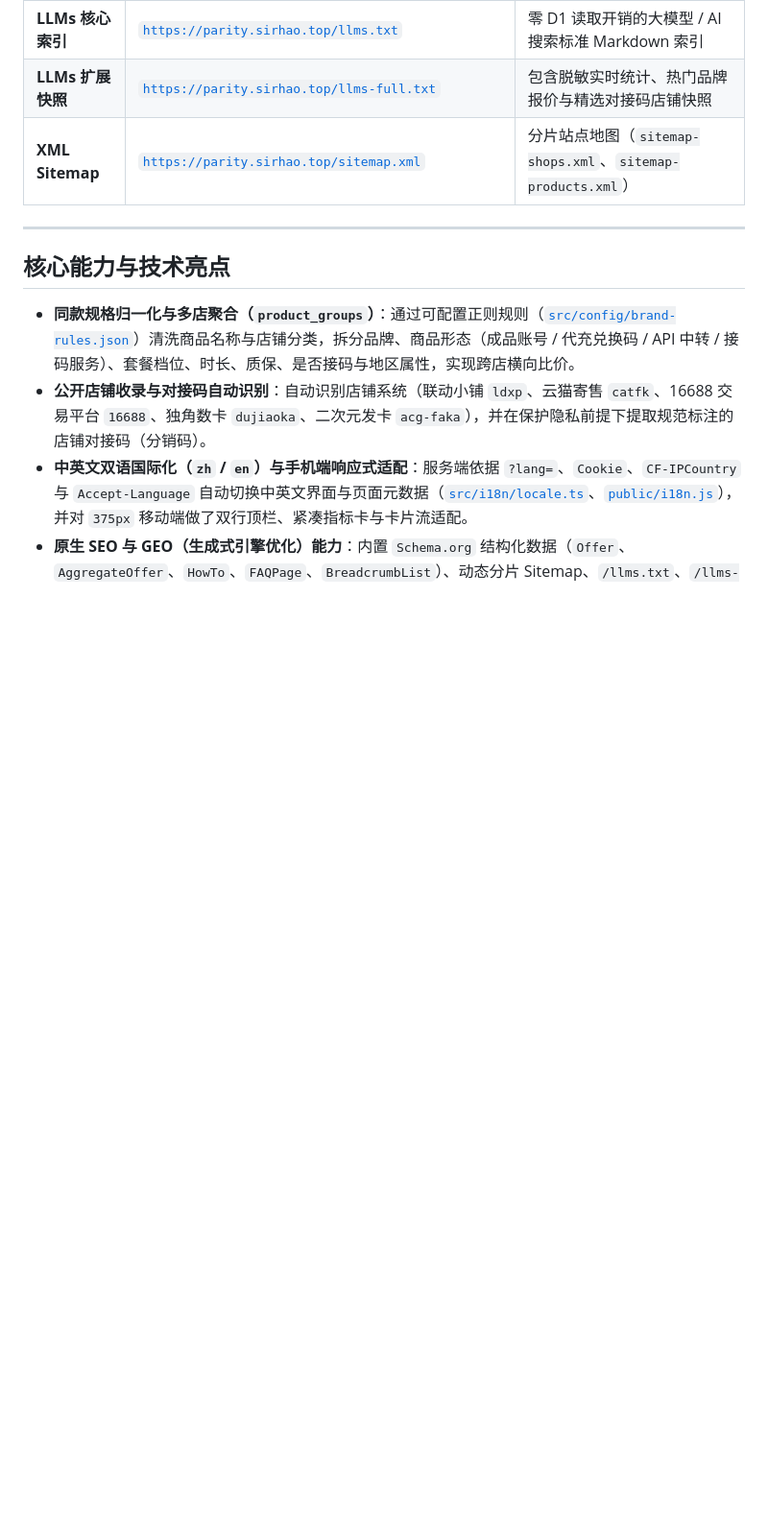
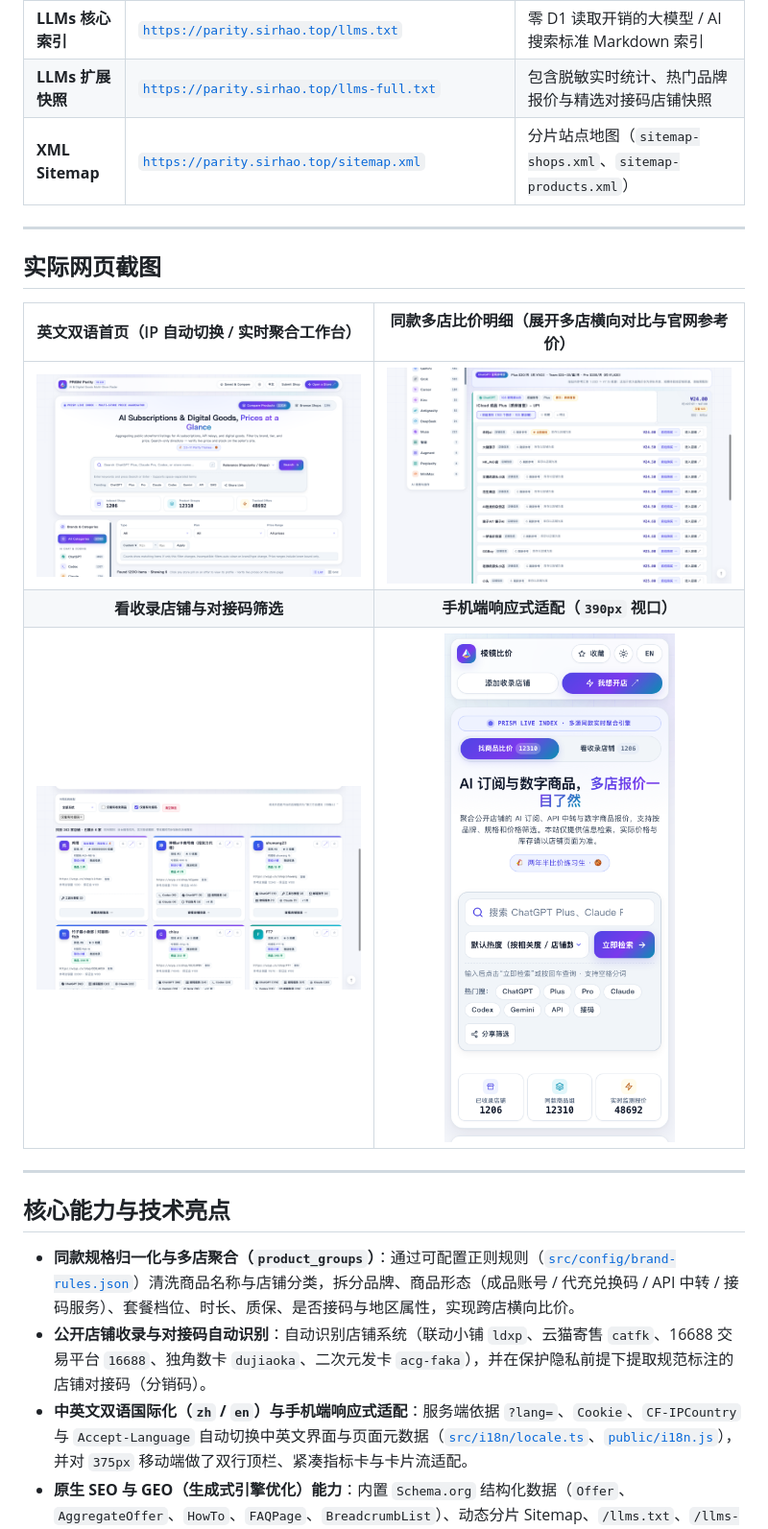
Before and after one commit to Sirhap/prism-price, a Markdown page: README.zh-CN.md, the part around the change. Shown at 96% size. GitHub-like rendering; pictures changed too: docs/images/desktop-home-en.png (added), docs/images/desktop-home-zh.png (added), docs/images/desktop-shops-codes.png (added); blank space fills up the shorter version.

Commit message:
Add live desktop and mobile UI screenshots to README

```diff
--- a/README.zh-CN.md
+++ b/README.zh-CN.md
@@ -21,6 +21,16 @@
 | **LLMs 核心索引** | [`https://parity.sirhao.top/llms.txt`](https://parity.sirhao.top/llms.txt) | 零 D1 读取开销的大模型 / AI 搜索标准 Markdown 索引 |
 | **LLMs 扩展快照** | [`https://parity.sirhao.top/llms-full.txt`](https://parity.sirhao.top/llms-full.txt) | 包含脱敏实时统计、热门品牌报价与精选对接码店铺快照 |
 | **XML Sitemap** | [`https://parity.sirhao.top/sitemap.xml`](https://parity.sirhao.top/sitemap.xml) | 分片站点地图（`sitemap-shops.xml`、`sitemap-products.xml`） |
+
+---
+
+## 实际网页截图
+
+| 英文双语首页（IP 自动切换 / 实时聚合工作台） | 同款多店比价明细（展开多店横向对比与官网参考价） |
+| :---: | :---: |
+| <img src="docs/images/desktop-home-en.png" alt="棱镜比价英文版桌面端首页，展示 AI 订阅检索、品牌品类雷达侧栏与全站统计指标" /> | <img src="docs/images/desktop-home-zh.png" alt="棱镜比价中文版 ChatGPT 比价视图，展开 103 家同款店铺报价明细、当前最低价与官网参考价对比" /> |
+| **看收录店铺与对接码筛选** | **手机端响应式适配（`390px` 视口）** |
+| <img src="docs/images/desktop-shops-codes.png" alt="棱镜比价收录店铺列表，展示一键复制店铺对接码、卡网系统标识与在售分类统计" /> | <img src="docs/images/mobile-home-zh.png" width="240" alt="棱镜比价手机端响应式布局，展示双行防溢出顶栏、双模式切换、检索框与 3 列紧凑统计卡" /> |
 
 ---
 
```
Also changed, not shown: README.md (+10 -0 lines).
